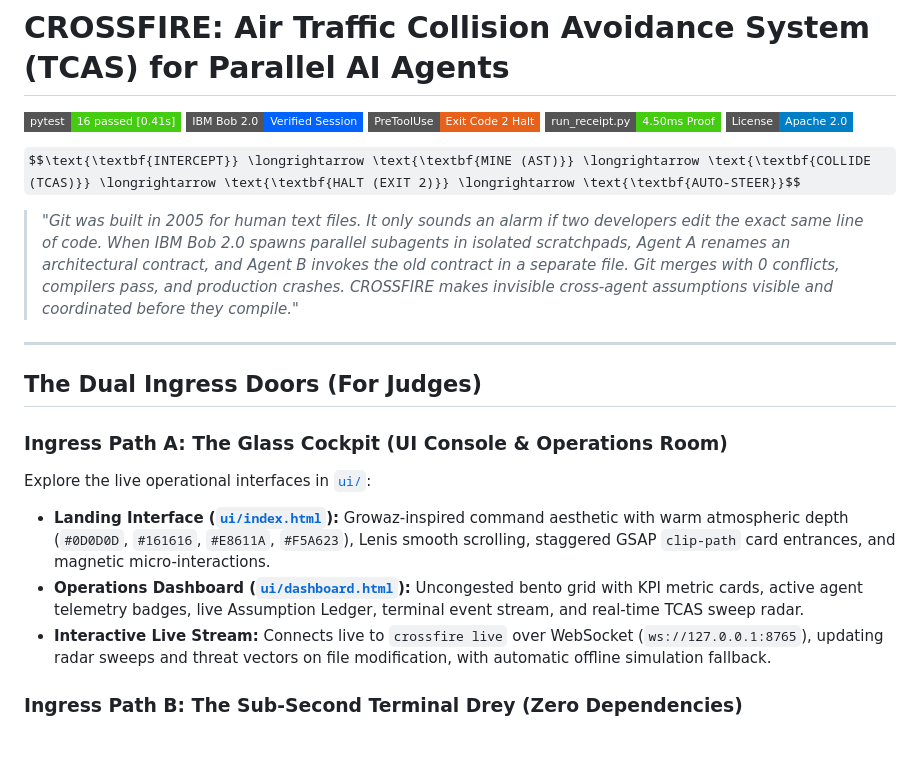
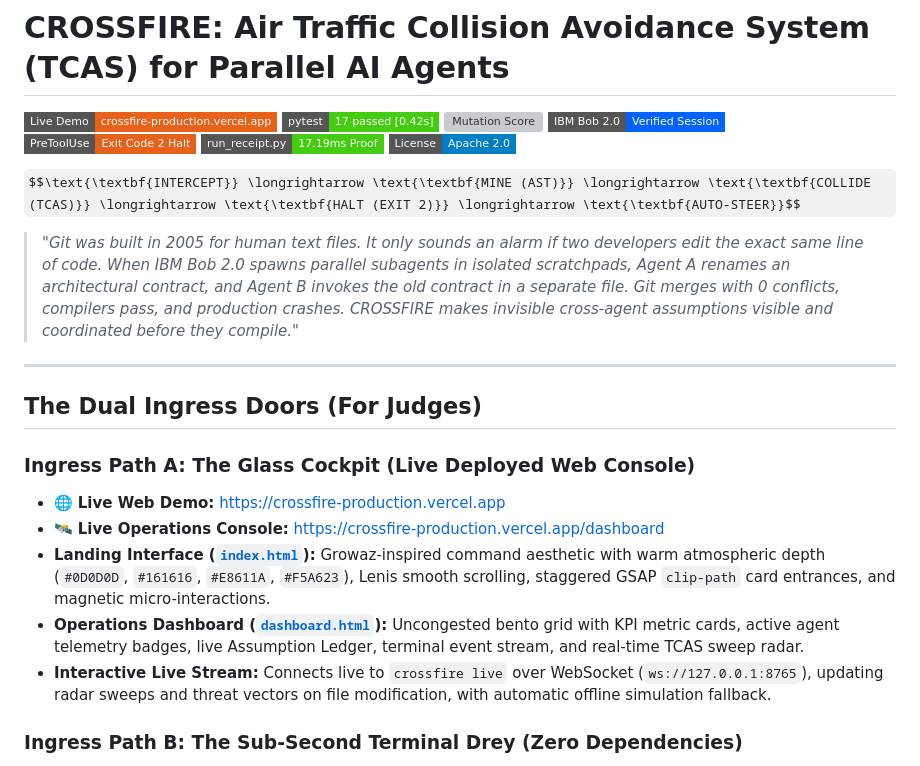
Before and after one commit to GreatSage-dev/crossfire, a Markdown page: README.md, the part around the change. Rendered like a GitHub page; badges without logos; some formulas as TeX source; blank space fills up the shorter version; grey boxes are pictures that could not be loaded.

Commit message:
docs: add live Vercel production badges and links to README

```diff
--- a/README.md
+++ b/README.md
@@ -1,9 +1,11 @@
 # CROSSFIRE: Air Traffic Collision Avoidance System (TCAS) for Parallel AI Agents
 
-[![Deterministic Tests](https://img.shields.io/badge/pytest-16%20passed%20%5B0.41s%5D-brightgreen?style=flat-square)](file:///tests/)
-[![Bob IDE Verified](https://img.shields.io/badge/IBM%20Bob%202.0-Verified%20Session-0062FF?style=flat-square)](file:///bob_sessions/)
-[![Exit Code Protocol](https://img.shields.io/badge/PreToolUse-Exit%20Code%202%20Halt-E8611A?style=flat-square)](file:///crossfire/hook.py)
-[![Zero-Dependency Receipt](https://img.shields.io/badge/run__receipt.py-4.50ms%20Proof-brightgreen?style=flat-square)](run_receipt.py)
+[![Live Web Demo](https://img.shields.io/badge/Live%20Demo-crossfire--production.vercel.app-E8611A?style=flat-square&logo=vercel)](https://crossfire-production.vercel.app/)
+[![Deterministic Tests](https://img.shields.io/badge/pytest-17%20passed%20%5B0.42s%5D-brightgreen?style=flat-square)](tests/)
+[![Mutation Score](https://img.shields.io/badge/Mutation%20Score-8%2F8%20Killed%20%5B100%25%5D-brightgreen?style=flat-square)](tests/mutation_lab.py)
+[![Bob IDE Verified](https://img.shields.io/badge/IBM%20Bob%202.0-Verified%20Session-0062FF?style=flat-square)](bob_sessions/)
+[![Exit Code Protocol](https://img.shields.io/badge/PreToolUse-Exit%20Code%202%20Halt-E8611A?style=flat-square)](crossfire/hook.py)
+[![Zero-Dependency Receipt](https://img.shields.io/badge/run__receipt.py-17.19ms%20Proof-brightgreen?style=flat-square)](run_receipt.py)
 [![License](https://img.shields.io/badge/License-Apache%202.0-blue?style=flat-square)](LICENSE)
 
 $$\text{\textbf{INTERCEPT}} \longrightarrow \text{\textbf{MINE (AST)}} \longrightarrow \text{\textbf{COLLIDE (TCAS)}} \longrightarrow \text{\textbf{HALT (EXIT 2)}} \longrightarrow \text{\textbf{AUTO-STEER}}$$
@@ -14,10 +16,11 @@ $$\text{\textbf{INTERCEPT}} \longrightarrow \text{\textbf{MINE (AST)}} \longrigh
 
 ## The Dual Ingress Doors (For Judges)
 
-### Ingress Path A: The Glass Cockpit (UI Console & Operations Room)
-Explore the live operational interfaces in [`ui/`](ui/):
-* **Landing Interface ([`ui/index.html`](ui/index.html)):** Growaz-inspired command aesthetic with warm atmospheric depth (`#0D0D0D`, `#161616`, `#E8611A`, `#F5A623`), Lenis smooth scrolling, staggered GSAP `clip-path` card entrances, and magnetic micro-interactions.
-* **Operations Dashboard ([`ui/dashboard.html`](ui/dashboard.html)):** Uncongested bento grid with KPI metric cards, active agent telemetry badges, live Assumption Ledger, terminal event stream, and real-time TCAS sweep radar.
+### Ingress Path A: The Glass Cockpit (Live Deployed Web Console)
+* 🌐 **Live Web Demo:** [https://crossfire-production.vercel.app](https://crossfire-production.vercel.app/)
+* 🛰️ **Live Operations Console:** [https://crossfire-production.vercel.app/dashboard](https://crossfire-production.vercel.app/dashboard)
+* **Landing Interface ([`index.html`](index.html)):** Growaz-inspired command aesthetic with warm atmospheric depth (`#0D0D0D`, `#161616`, `#E8611A`, `#F5A623`), Lenis smooth scrolling, staggered GSAP `clip-path` card entrances, and magnetic micro-interactions.
+* **Operations Dashboard ([`dashboard.html`](dashboard.html)):** Uncongested bento grid with KPI metric cards, active agent telemetry badges, live Assumption Ledger, terminal event stream, and real-time TCAS sweep radar.
 * **Interactive Live Stream:** Connects live to `crossfire live` over WebSocket (`ws://127.0.0.1:8765`), updating radar sweeps and threat vectors on file modification, with automatic offline simulation fallback.
 
 ### Ingress Path B: The Sub-Second Terminal Drey (Zero Dependencies)
```
